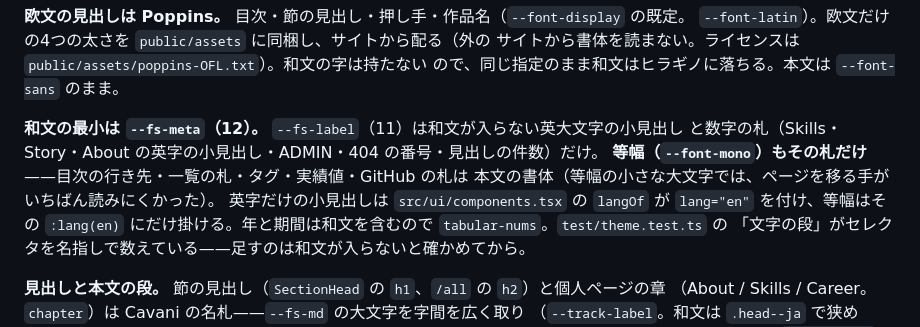
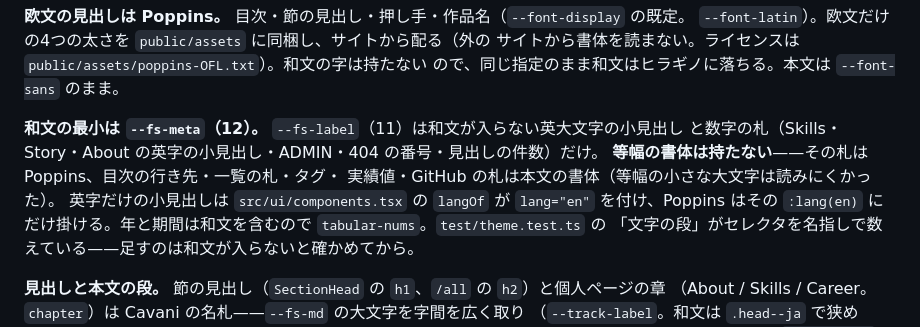
Before and after one commit to iam74k4/Web-AstLog, a Markdown page: CLAUDE.md, the part around the change. GitHub-like rendering.

```diff
--- a/CLAUDE.md
+++ b/CLAUDE.md
@@ -32,9 +32,9 @@
 
 **和文の最小は `--fs-meta`（12）。** `--fs-label`（11）は和文が入らない英大文字の小見出し
 と数字の札（Skills・Story・About の英字の小見出し・ADMIN・404 の番号・見出しの件数）だけ。
-**等幅（`--font-mono`）もその札だけ**——目次の行き先・一覧の札・タグ・実績値・GitHub の札は
-本文の書体（等幅の小さな大文字では、ページを移る手がいちばん読みにくかった）。
-英字だけの小見出しは `src/ui/components.tsx` の `langOf` が `lang="en"` を付け、等幅はその
+**等幅の書体は持たない**——その札は Poppins、目次の行き先・一覧の札・タグ・
+実績値・GitHub の札は本文の書体（等幅の小さな大文字は読みにくかった）。
+英字だけの小見出しは `src/ui/components.tsx` の `langOf` が `lang="en"` を付け、Poppins はその
 `:lang(en)` にだけ掛ける。年と期間は和文を含むので `tabular-nums`。`test/theme.test.ts` の
 「文字の段」がセレクタを名指しで数えている——足すのは和文が入らないと確かめてから。
 
```
Also changed, not shown: README.md (+3 -0 lines), docs/screens.md (+2 -2 lines), docs/admin-overview.png, 15 other files.
